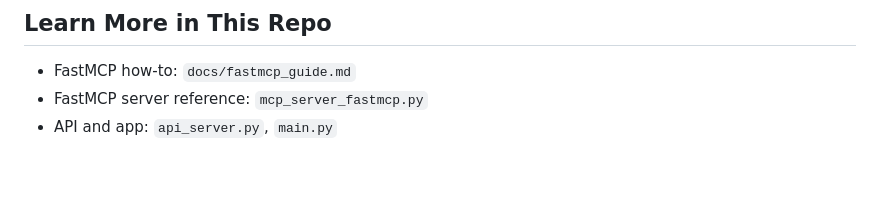
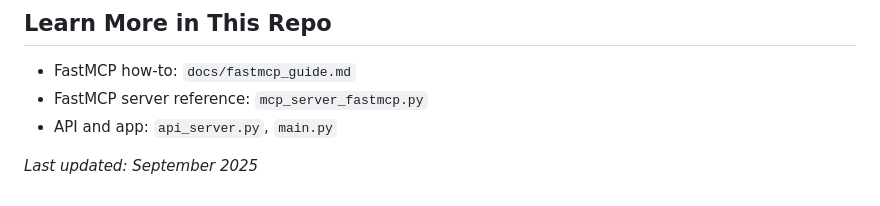
Before and after one commit to vargaseous/sec_mcptest, a Markdown page: docs/mcp_overview.md, the part around the change. GitHub-like rendering; blank space fills up the shorter version.

```diff
--- a/docs/mcp_overview.md
+++ b/docs/mcp_overview.md
@@ -64,3 +64,5 @@ Running MCP tools with a local model in LM Studio can be a great experience: you
 - FastMCP how‑to: `docs/fastmcp_guide.md`
 - FastMCP server reference: `mcp_server_fastmcp.py`
 - API and app: `api_server.py`, `main.py`
+
+*Last updated: September 2025*
```
Also changed, not shown: README.md (+2 -0 lines), docs/fastmcp_guide.md (+2 -0 lines).
